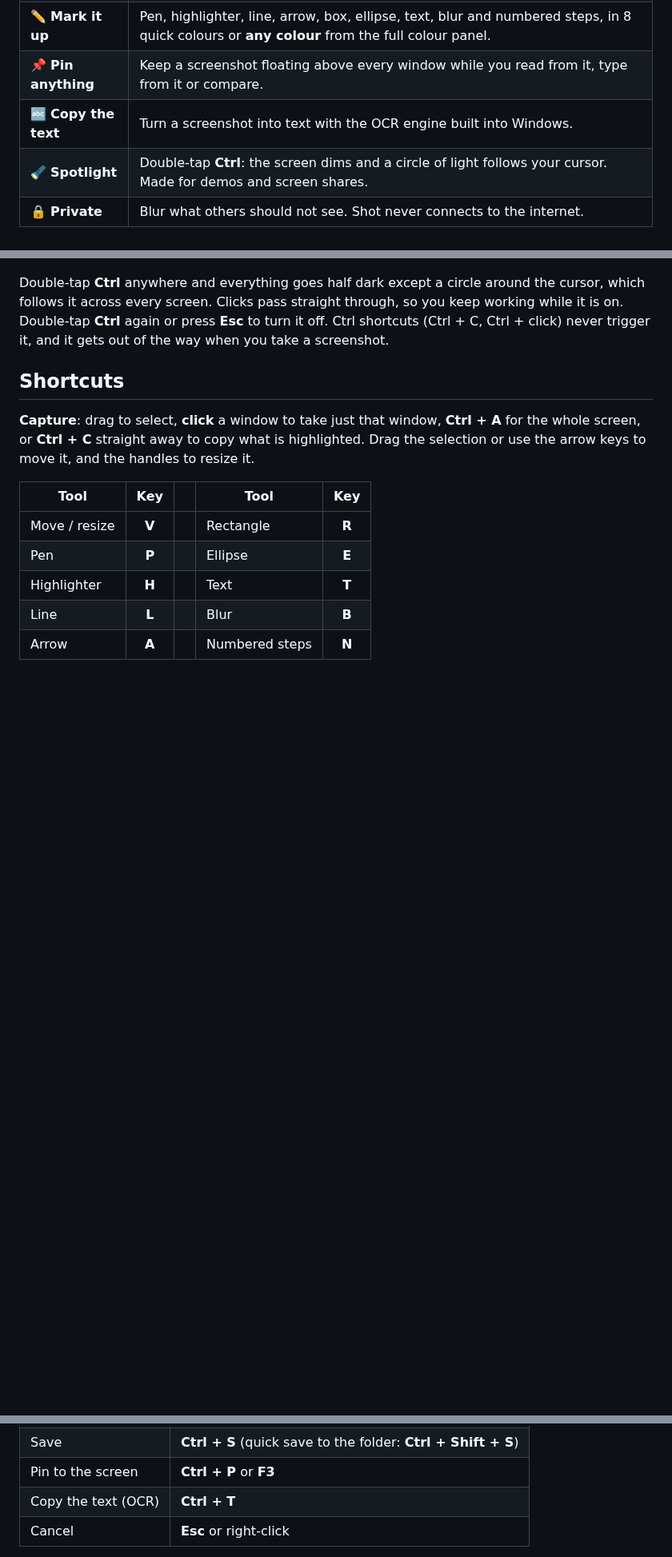
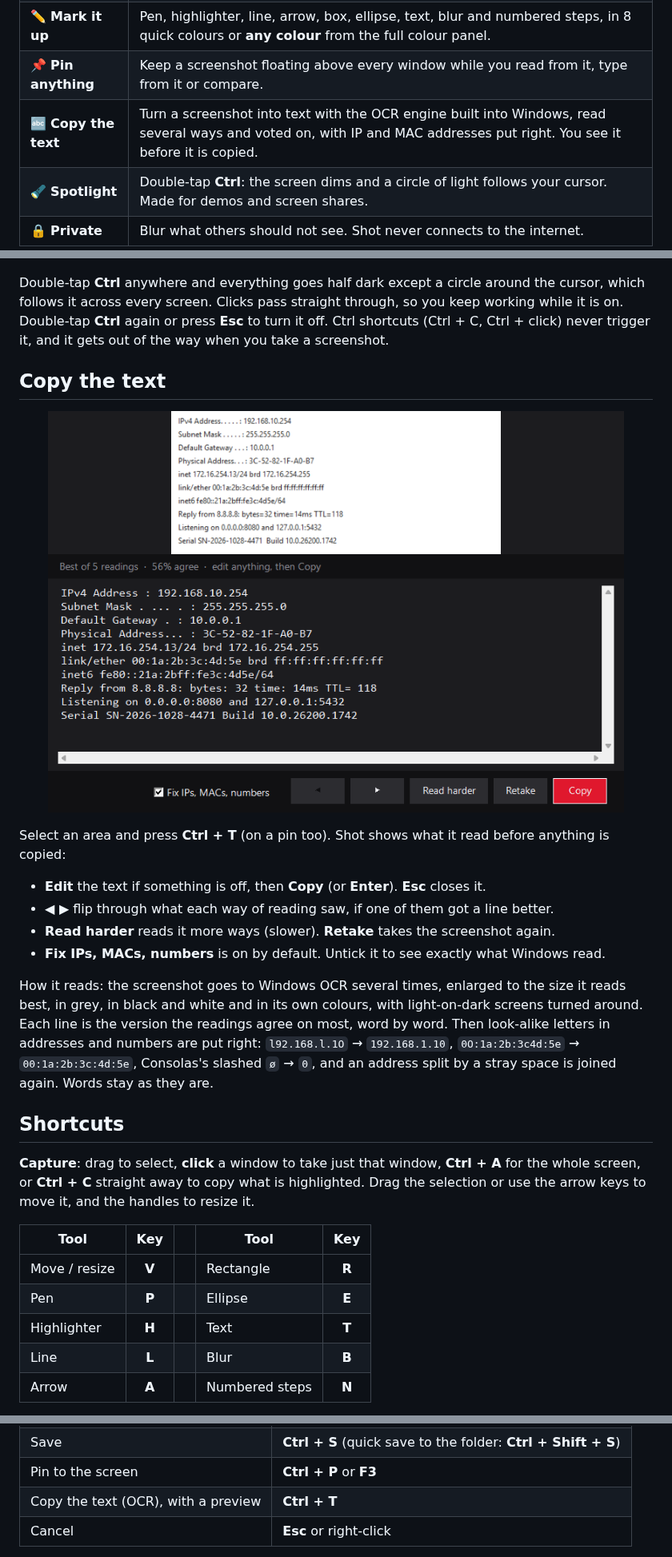
Before and after one commit to boode-hub/Shot, a Markdown page: README.md, 3 parts joined by grey strips. Shown at 80% size. Rendered like a GitHub page; pictures changed too: docs/ocr.png (added); blank space fills up the shorter version.

Commit message:
OCR: read several ways and vote, fix addresses, preview before copying
Copy the text (Ctrl+T) now reads the screenshot with Windows OCR five
times: enlarged to the size it reads best (measured: a line box about
24 px tall), in grey, black and white and its own colours, light-on-dark
turned around, with a white margin. Lines are grouped by position and
voted on word by word; a version with a valid address in it wins, since
Windows OCR drops words it is unsure of.

In IPv4, IPv6 and MAC addresses and plain numbers, look-alike letters
are put right (O to 0, l to 1, Consolas's slashed zero), a lost MAC
separator is put back, and an address split by a stray space or line
break is joined again. Ordinary words are left alone.

A preview window shows the reading before anything is copied: edit it,
flip through each reading, Read harder (more ways), Retake, or Copy.

On drawn screenshots of ipconfig/ip output in six styles, values read
exactly went from 47 to 78 of 108. Version 2.2.0.

Co-Authored-By: Claude Opus 5.5 <noreply@anthropic.com>

```diff
--- a/README.md
+++ b/README.md
@@ -26,7 +26,7 @@
 | ⚡ **Instant** | Press **Shift + Space** and the screen freezes under your cursor. Drag, or click a window to take just that window. |
 | ✏️ **Mark it up** | Pen, highlighter, line, arrow, box, ellipse, text, blur and numbered steps, in 8 quick colours or **any colour** from the full colour panel. |
 | 📌 **Pin anything** | Keep a screenshot floating above every window while you read from it, type from it or compare. |
-| 🔤 **Copy the text** | Turn a screenshot into text with the OCR engine built into Windows. |
+| 🔤 **Copy the text** | Turn a screenshot into text with the OCR engine built into Windows, read several ways and voted on, with IP and MAC addresses put right. You see it before it is copied. |
 | 🔦 **Spotlight** | Double-tap **Ctrl**: the screen dims and a circle of light follows your cursor. Made for demos and screen shares. |
 | 🔒 **Private** | Blur what others should not see. Shot never connects to the internet. |
 
@@ -58,6 +58,25 @@ follows it across every screen. Clicks pass straight through, so you keep workin
 Double-tap **Ctrl** again or press **Esc** to turn it off. Ctrl shortcuts (Ctrl + C, Ctrl + click) never
 trigger it, and it gets out of the way when you take a screenshot.
 
+## Copy the text
+
+<p align="center">
+  <img src="docs/ocr.png" width="720" alt="The text preview: the screenshot on top, what Shot read below it, and buttons to flip through readings, read harder, retake or copy">
+</p>
+
+Select an area and press **Ctrl + T** (on a pin too). Shot shows what it read before anything is copied:
+
+- **Edit** the text if something is off, then **Copy** (or **Enter**). **Esc** closes it.
+- **◀ ▶** flip through what each way of reading saw, if one of them got a line better.
+- **Read harder** reads it more ways (slower). **Retake** takes the screenshot again.
+- **Fix IPs, MACs, numbers** is on by default. Untick it to see exactly what Windows read.
+
+How it reads: the screenshot goes to Windows OCR several times, enlarged to the size it reads best, in
+grey, in black and white and in its own colours, with light-on-dark screens turned around. Each line is
+the version the readings agree on most, word by word. Then look-alike letters in addresses and numbers
+are put right: `l92.168.l.1O` → `192.168.1.10`, `0O:1a:2b:3c4d:5e` → `00:1a:2b:3c:4d:5e`, Consolas's
+slashed `ø` → `0`, and an address split by a stray space is joined again. Words stay as they are.
+
 ## Shortcuts
 
 **Capture**: drag to select, **click** a window to take just that window, **Ctrl + A** for the whole
@@ -81,7 +100,7 @@ hold **Shift** for straight lines, squares and circles · **Ctrl + Z / Ctrl + Y*
 | Copy | **Ctrl + C**, **Enter**, or double-click |
 | Save | **Ctrl + S** (quick save to the folder: **Ctrl + Shift + S**) |
 | Pin to the screen | **Ctrl + P** or **F3** |
-| Copy the text (OCR) | **Ctrl + T** |
+| Copy the text (OCR), with a preview | **Ctrl + T** |
 | Cancel | **Esc** or right-click |
 
 **Pins** stay on top: drag to move, **wheel** to zoom, **0** for actual size, **Ctrl + C / S / T** to copy,
```
Also changed, not shown: docs/settings.png, 1 other file.
